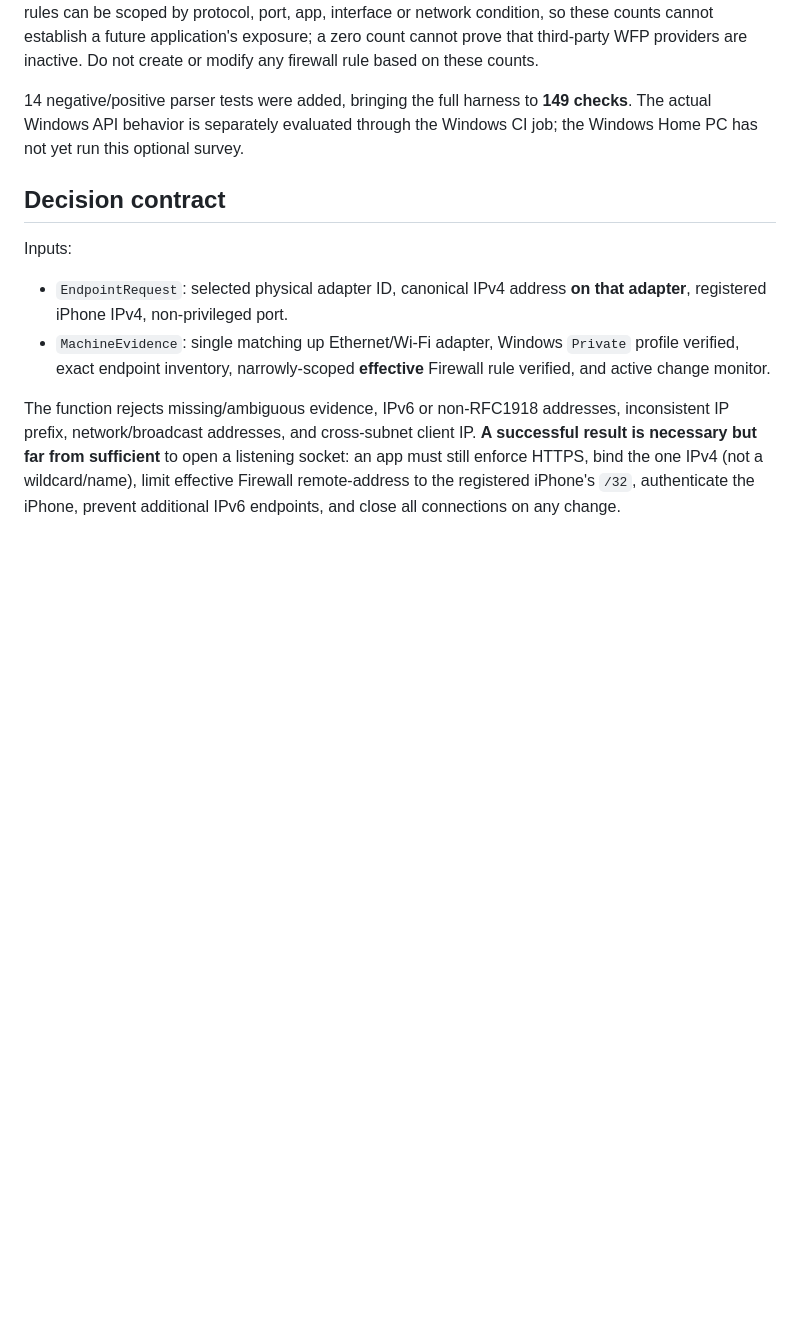
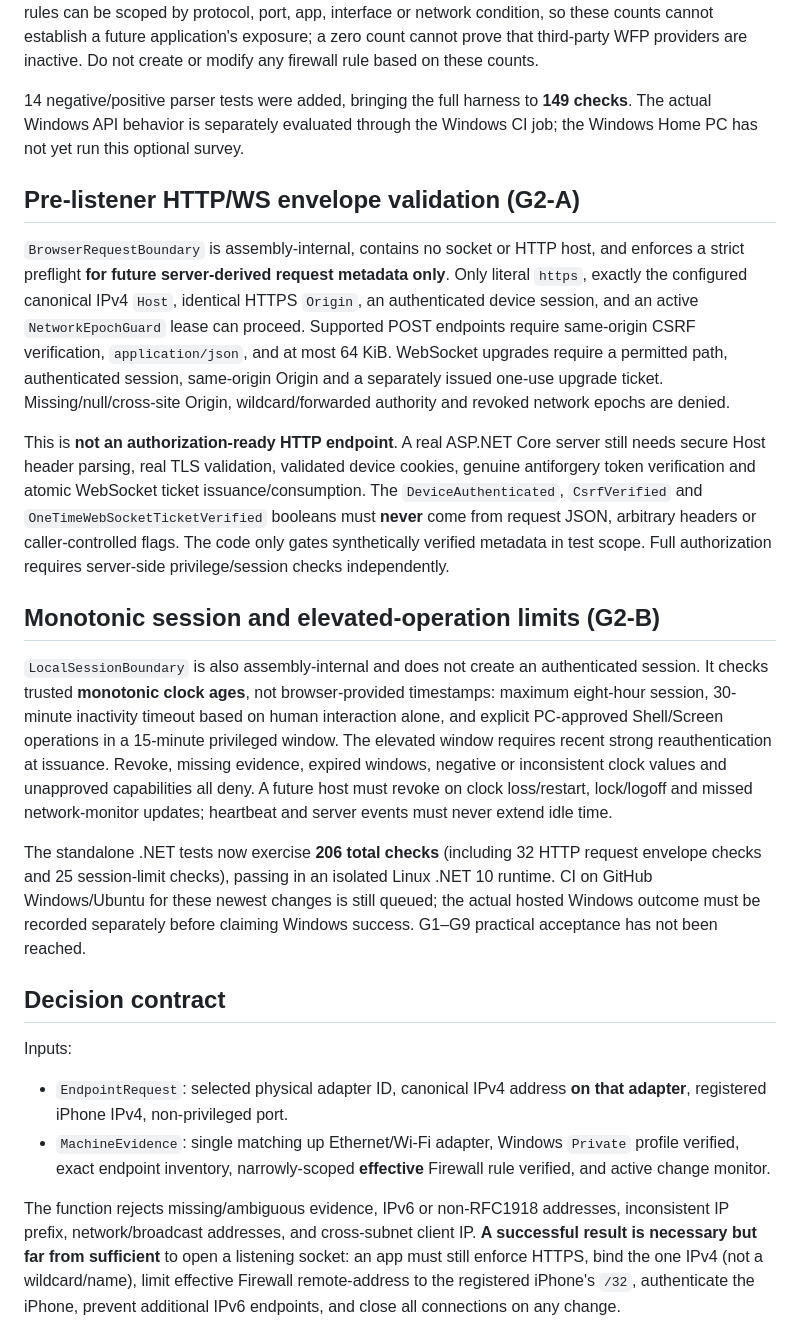
Before and after one commit to ishiishikou/win-remote, a Markdown page: agent/README.md, the part around the change. Drawn GitHub-style; blank space fills up the shorter version.

Commit message:
docs: describe HTTP preflight, session timeouts and missing production trust boundaries

```diff
--- a/agent/README.md
+++ b/agent/README.md
@@ -123,6 +123,18 @@ This command is present only in an executable built from the newer code; the pre
 
 14 negative/positive parser tests were added, bringing the full harness to **149 checks**. The actual Windows API behavior is separately evaluated through the Windows CI job; the Windows Home PC has not yet run this optional survey.
 
+## Pre-listener HTTP/WS envelope validation (G2-A)
+
+`BrowserRequestBoundary` is assembly-internal, contains no socket or HTTP host, and enforces a strict preflight **for future server-derived request metadata only**. Only literal `https`, exactly the configured canonical IPv4 `Host`, identical HTTPS `Origin`, an authenticated device session, and an active `NetworkEpochGuard` lease can proceed. Supported POST endpoints require same-origin CSRF verification, `application/json`, and at most 64 KiB. WebSocket upgrades require a permitted path, authenticated session, same-origin Origin and a separately issued one-use upgrade ticket. Missing/null/cross-site Origin, wildcard/forwarded authority and revoked network epochs are denied.
+
+This is **not an authorization-ready HTTP endpoint**. A real ASP.NET Core server still needs secure Host header parsing, real TLS validation, validated device cookies, genuine antiforgery token verification and atomic WebSocket ticket issuance/consumption. The `DeviceAuthenticated`, `CsrfVerified` and `OneTimeWebSocketTicketVerified` booleans must **never** come from request JSON, arbitrary headers or caller-controlled flags. The code only gates synthetically verified metadata in test scope. Full authorization requires server-side privilege/session checks independently.
+
+## Monotonic session and elevated-operation limits (G2-B)
+
+`LocalSessionBoundary` is also assembly-internal and does not create an authenticated session. It checks trusted **monotonic clock ages**, not browser-provided timestamps: maximum eight-hour session, 30-minute inactivity timeout based on human interaction alone, and explicit PC-approved Shell/Screen operations in a 15-minute privileged window. The elevated window requires recent strong reauthentication at issuance. Revoke, missing evidence, expired windows, negative or inconsistent clock values and unapproved capabilities all deny. A future host must revoke on clock loss/restart, lock/logoff and missed network-monitor updates; heartbeat and server events must never extend idle time.
+
+The standalone .NET tests now exercise **206 total checks** (including 32 HTTP request envelope checks and 25 session-limit checks), passing in an isolated Linux .NET 10 runtime. CI on GitHub Windows/Ubuntu for these newest changes is still queued; the actual hosted Windows outcome must be recorded separately before claiming Windows success. G1–G9 practical acceptance has not been reached.
+
 ## Decision contract
 
 Inputs:
```
